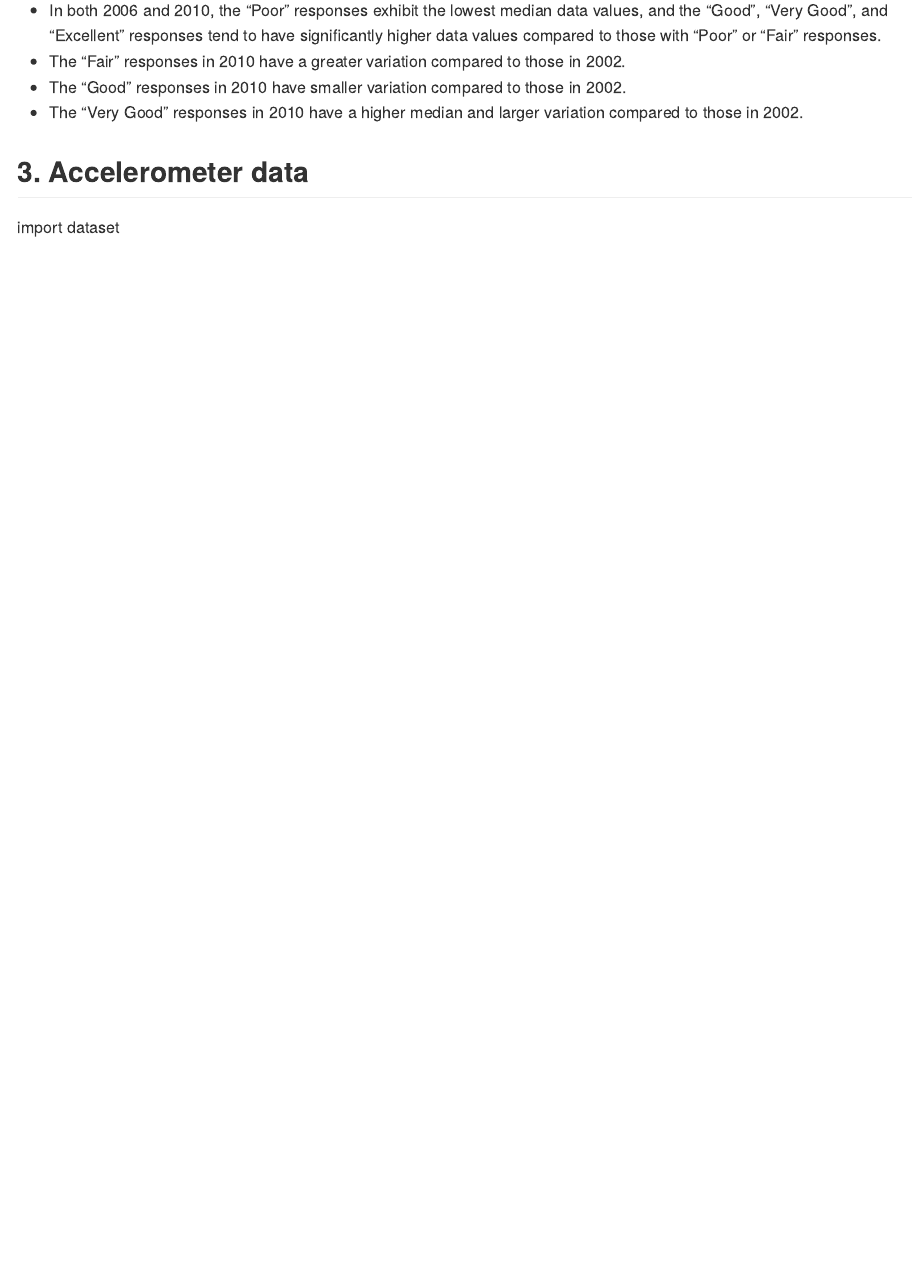
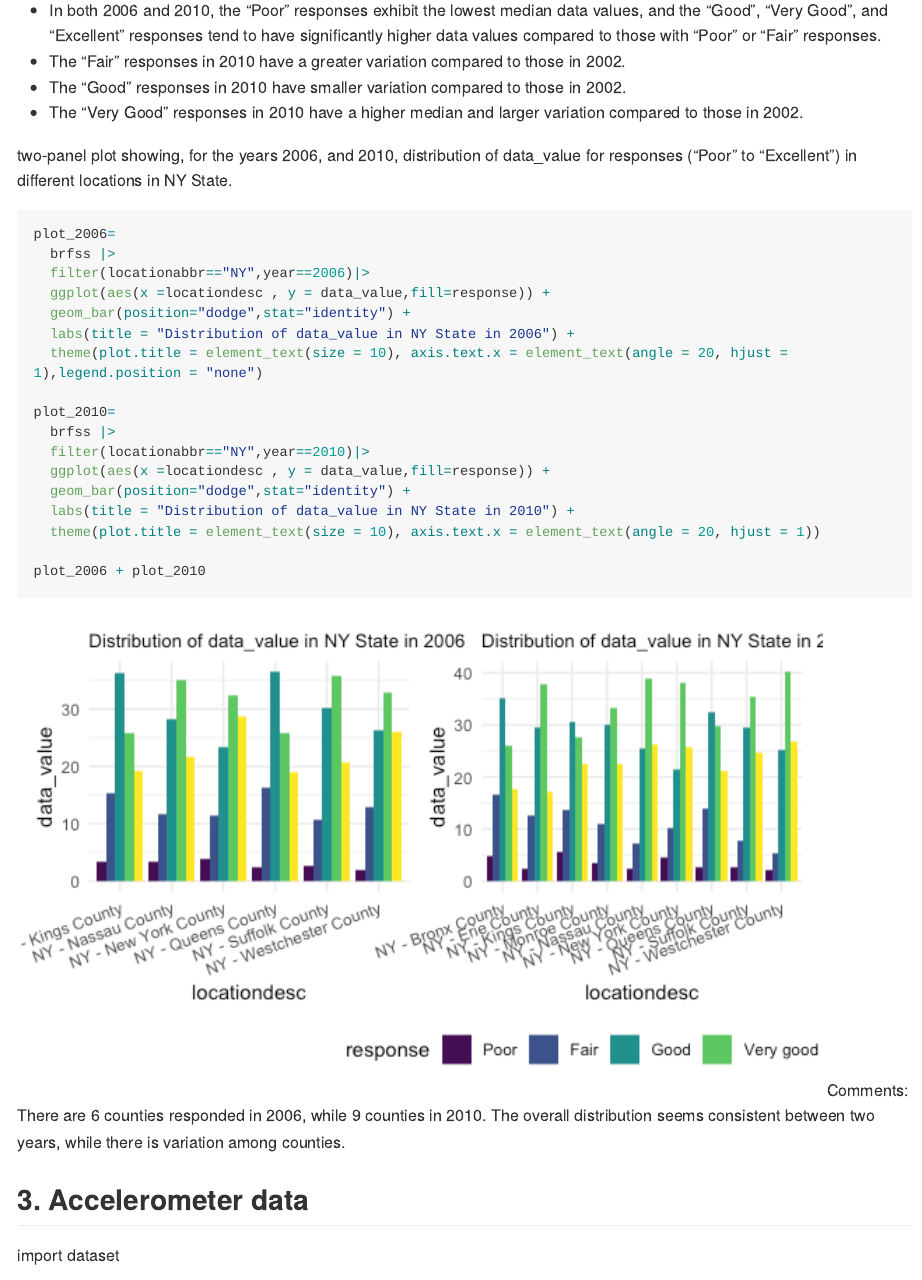
Before and after one commit to wuyiying2018/p8105_hw3_yw3996, an R Markdown document (p8105_hw3_yw3996.Rmd): the page in a window 1100 px wide, from 9470 px down. The pictures show the output file p8105_hw3_yw3996.md that the author committed with the source, drawn offline in the style of GitHub; long lines of code are wrapped.

Commit message:
add another two-panel plot for prob2

````diff
--- a/p8105_hw3_yw3996.Rmd
+++ b/p8105_hw3_yw3996.Rmd
@@ -252,6 +252,31 @@ Comments:
 * The "Good" responses in 2010 have smaller variation compared to those in 2002.
 * The "Very Good" responses in 2010 have a higher median and larger variation compared to those in 2002.
 
+two-panel plot showing, for the years 2006, and 2010, distribution of data_value for responses (“Poor” to “Excellent”) in different  locations in NY State.
+
+```{r}
+plot_2006=
+  brfss |>
+  filter(locationabbr=="NY",year==2006)|>
+  ggplot(aes(x =locationdesc , y = data_value,fill=response)) +
+  geom_bar(position="dodge",stat="identity") +
+  labs(title = "Distribution of data_value in NY State in 2006") +
+  theme(plot.title = element_text(size = 10), axis.text.x = element_text(angle = 20, hjust = 1),legend.position = "none")
+
+plot_2010=
+  brfss |>
+  filter(locationabbr=="NY",year==2010)|>
+  ggplot(aes(x =locationdesc , y = data_value,fill=response)) +
+  geom_bar(position="dodge",stat="identity") +
+  labs(title = "Distribution of data_value in NY State in 2010") +
+  theme(plot.title = element_text(size = 10), axis.text.x = element_text(angle = 20, hjust = 1))
+
+plot_2006 + plot_2010
+```
+Comments:
+
+There are 6 counties responded in 2006, while 9 counties in 2010. The overall distribution seems consistent between two years, while there is variation among counties.
+
 ## 3. Accelerometer data
 import dataset
 ```{r, include=TRUE,results = 'hide',warning = FALSE, message = FALSE}
````
Also changed, not shown: p8105_hw3_yw3996.md, p8105_hw3_yw3996_files/figure-gfm/unnamed-chunk-15-1.png (added), p8105_hw3_yw3996_files/figure-gfm/unnamed-chunk-21-1.png (added), p8105_hw3_yw3996_files/figure-gfm/unnamed-chunk-23-1.png, p8105_hw3_yw3996_files/figure-gfm/unnamed-chunk-24-1.png (added).
